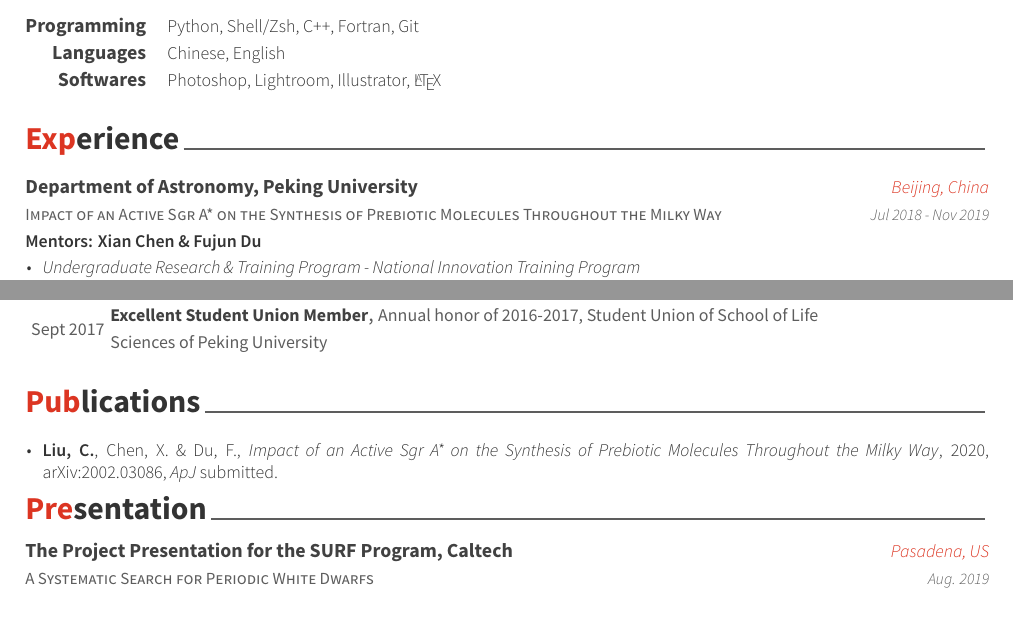
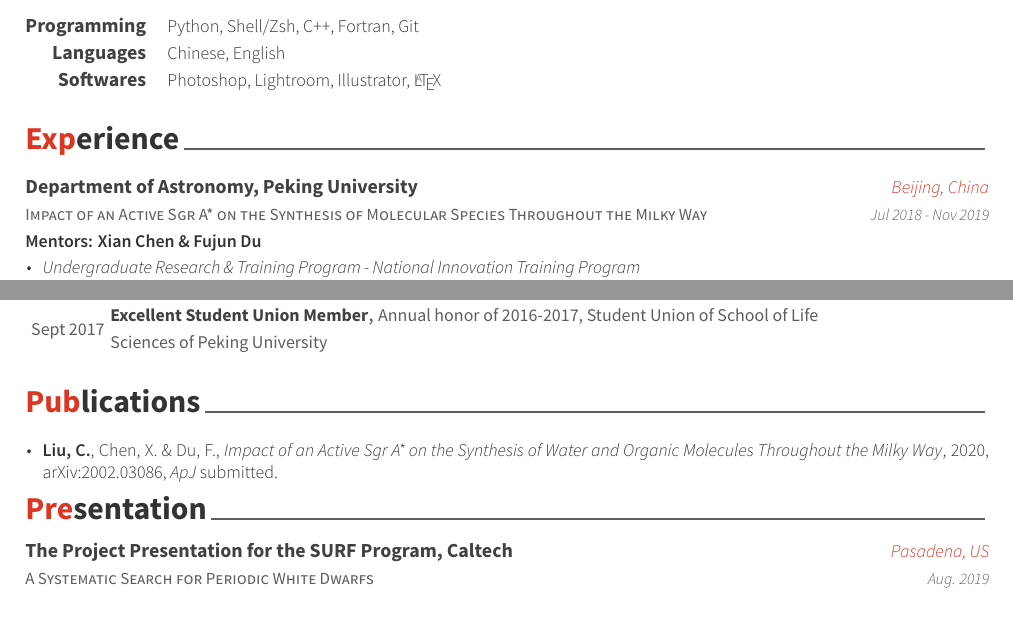
Before and after one commit to slowdivePTG/slowdivePTG.github.io, a LaTeX CV (cv/resume_cv.tex, which reads cv/cv-sections/experience.tex, cv/cv-sections/publications.tex): two parts of pages 1 and 2 of 2, joined at a grey line, cut so that both start at the same text. Compiled offline with XeLaTeX.

Commit message:
CV updated (paper submitted)

```diff
--- a/cv/cv-sections/experience.tex
+++ b/cv/cv-sections/experience.tex
@@ -13,7 +13,7 @@
 %------------------------------------------------
 
 \cvexperience
-{Impact of an Active Sgr A* on the Synthesis of Prebiotic Molecules Throughout the Milky Way} % Job title
+{Impact of an Active Sgr A* on the Synthesis of Molecular Species Throughout the Milky Way} % Job title
 {Department of Astronomy, Peking University} % Organization
 {Beijing, China} % Location
 {Jul 2018 - Nov 2019} % Date(s)
--- a/cv/cv-sections/publications.tex
+++ b/cv/cv-sections/publications.tex
@@ -15,7 +15,7 @@
 \cvpub
 { % Description(s)
 \begin{cvitems}
-\item {\textbf{Liu, C.}, Chen, X. \& Du, F., \href{https://arxiv.org/pdf/2002.03086.pdf}{\textit{Impact of an Active Sgr A* on the Synthesis of Prebiotic Molecules Throughout the Milky Way}}, 2020, arXiv:2002.03086, \textit{ApJ} submitted.}
+\item {\textbf{Liu, C.}, Chen, X. \& Du, F., \href{https://arxiv.org/pdf/2002.03086.pdf}{\textit{Impact of an Active Sgr A* on the Synthesis of Water and Organic Molecules Throughout the Milky Way}}, 2020, arXiv:2002.03086, \textit{ApJ} submitted.}
 \end{cvitems}
 }
 
```
Also changed, not shown: cv/resume_cv.pdf.
